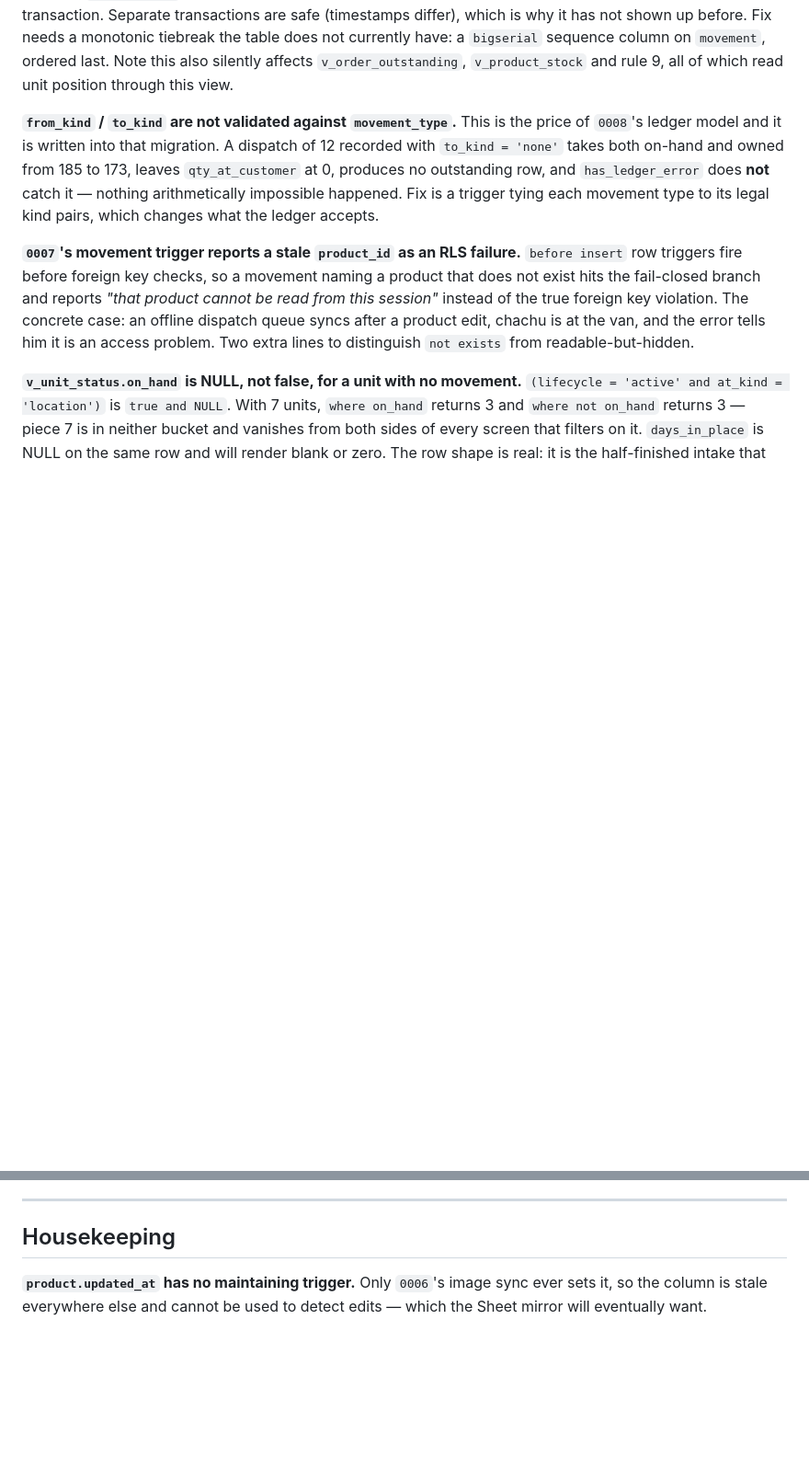
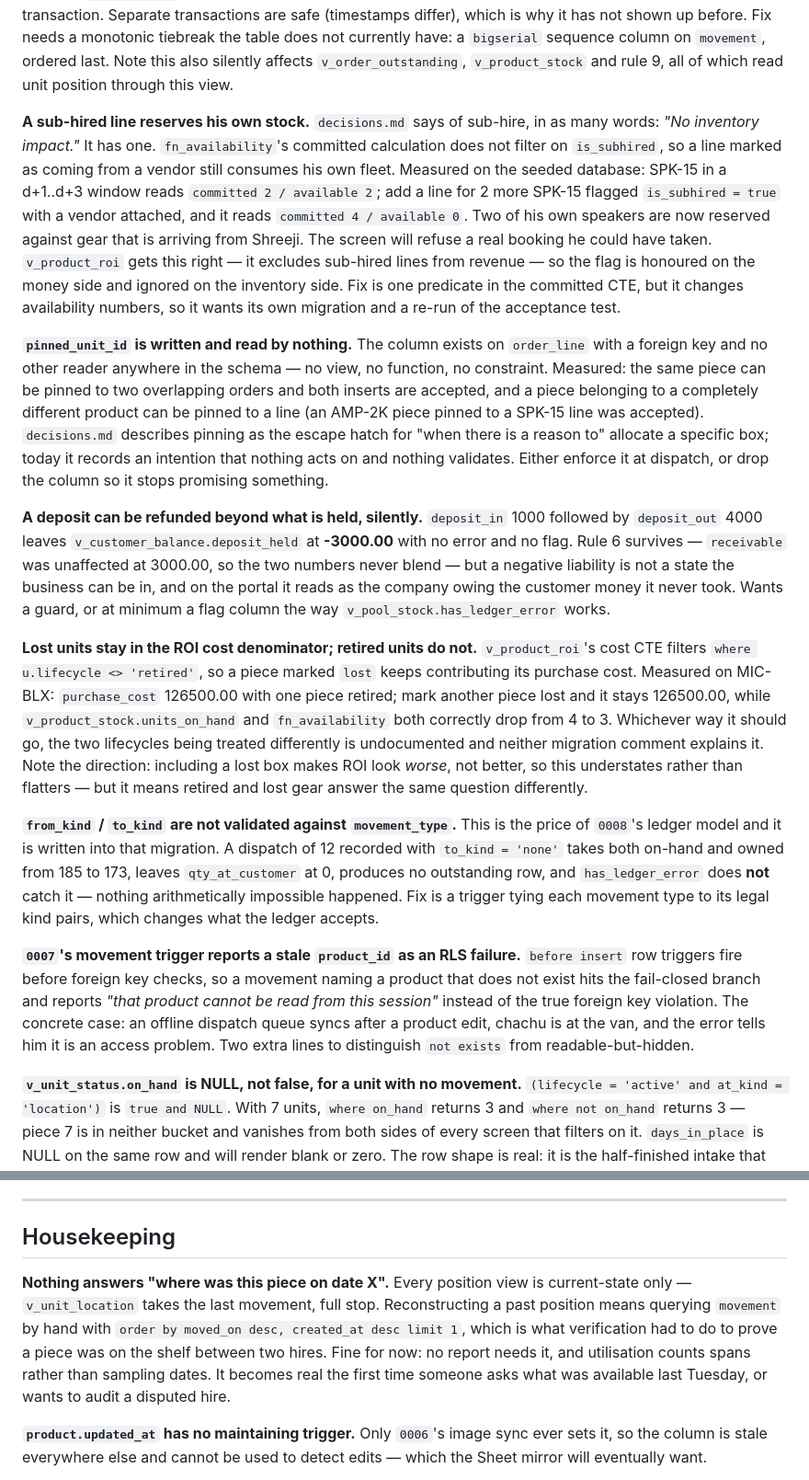
Before and after one commit to djnetworks/djnetworks, a Markdown page: docs/backlog.md, 2 parts joined by grey strips. Shown at 92% size. Rendered like a GitHub page; blank space fills up the shorter version.

Commit message:
Backlog: five findings from adversarial verification of the seeded fixture
Eleven scenarios run inline against the seeded database as rolled-back probes.
Seven passed, four found real defects.

The significant one: a sub-hired line reserves his own stock. decisions.md says
sub-hire has "No inventory impact"; fn_availability's committed calculation
does not filter on is_subhired, so SPK-15 goes from committed 2 / available 2
to committed 4 / available 0 when two sub-hired pieces are added. The screen
would refuse a real booking. v_product_roi honours the flag on the money side
and fn_availability ignores it on the inventory side.

Also: pinned_unit_id is read by nothing, and both a double-pin across
overlapping orders and a cross-product pin are accepted; a deposit can be
refunded past what is held, leaving deposit_held at -3000.00 silently; and lost
units stay in the ROI cost denominator while retired units are excluded, with
no comment explaining the difference.

Fixture verified unchanged afterwards: 9 products, 26 units, 49 movements,
6 orders, 10 lines, 5 ledger rows, no probe rows, balances and availability
identical.

Co-Authored-By: Claude Opus 5 <noreply@anthropic.com>

```diff
--- a/docs/backlog.md
+++ b/docs/backlog.md
@@ -53,6 +53,41 @@ transactions are safe (timestamps differ), which is why it has not shown up befo
 monotonic tiebreak the table does not currently have: a `bigserial` sequence column on `movement`,
 ordered last. Note this also silently affects `v_order_outstanding`, `v_product_stock` and rule 9,
 all of which read unit position through this view.
+
+**A sub-hired line reserves his own stock.** `decisions.md` says of sub-hire, in as many words:
+*"No inventory impact."* It has one. `fn_availability`'s committed calculation does not filter on
+`is_subhired`, so a line marked as coming from a vendor still consumes his own fleet. Measured on the
+seeded database: SPK-15 in a d+1..d+3 window reads `committed 2 / available 2`; add a line for 2 more
+SPK-15 flagged `is_subhired = true` with a vendor attached, and it reads `committed 4 / available 0`.
+Two of his own speakers are now reserved against gear that is arriving from Shreeji. The screen will
+refuse a real booking he could have taken. `v_product_roi` gets this right — it excludes sub-hired
+lines from revenue — so the flag is honoured on the money side and ignored on the inventory side.
+Fix is one predicate in the committed CTE, but it changes availability numbers, so it wants its own
+migration and a re-run of the acceptance test.
+
+**`pinned_unit_id` is written and read by nothing.** The column exists on `order_line` with a foreign
+key and no other reader anywhere in the schema — no view, no function, no constraint. Measured: the
+same piece can be pinned to two overlapping orders and both inserts are accepted, and a piece
+belonging to a completely different product can be pinned to a line (an AMP-2K piece pinned to a
+SPK-15 line was accepted). `decisions.md` describes pinning as the escape hatch for "when there is a
+reason to" allocate a specific box; today it records an intention that nothing acts on and nothing
+validates. Either enforce it at dispatch, or drop the column so it stops promising something.
+
+**A deposit can be refunded beyond what is held, silently.** `deposit_in` 1000 followed by
+`deposit_out` 4000 leaves `v_customer_balance.deposit_held` at **-3000.00** with no error and no
+flag. Rule 6 survives — `receivable` was unaffected at 3000.00, so the two numbers never blend — but
+a negative liability is not a state the business can be in, and on the portal it reads as the
+company owing the customer money it never took. Wants a guard, or at minimum a flag column the way
+`v_pool_stock.has_ledger_error` works.
+
+**Lost units stay in the ROI cost denominator; retired units do not.** `v_product_roi`'s cost CTE
+filters `where u.lifecycle <> 'retired'`, so a piece marked `lost` keeps contributing its purchase
+cost. Measured on MIC-BLX: `purchase_cost` 126500.00 with one piece retired; mark another piece lost
+and it stays 126500.00, while `v_product_stock.units_on_hand` and `fn_availability` both correctly
+drop from 4 to 3. Whichever way it should go, the two lifecycles being treated differently is
+undocumented and neither migration comment explains it. Note the direction: including a lost box
+makes ROI look *worse*, not better, so this understates rather than flatters — but it means retired
+and lost gear answer the same question differently.
 
 **`from_kind` / `to_kind` are not validated against `movement_type`.** This is the price of `0008`'s
 ledger model and it is written into that migration. A dispatch of 12 recorded with `to_kind = 'none'`
@@ -119,6 +154,13 @@ deleted. Harmless, but they read as live paths to anyone tracing what a delete w
 
 ## Housekeeping
 
+**Nothing answers "where was this piece on date X".** Every position view is current-state only —
+`v_unit_location` takes the last movement, full stop. Reconstructing a past position means querying
+`movement` by hand with `order by moved_on desc, created_at desc limit 1`, which is what verification
+had to do to prove a piece was on the shelf between two hires. Fine for now: no report needs it, and
+utilisation counts spans rather than sampling dates. It becomes real the first time someone asks what
+was available last Tuesday, or wants to audit a disputed hire.
+
 **`product.updated_at` has no maintaining trigger.** Only `0006`'s image sync ever sets it, so the
 column is stale everywhere else and cannot be used to detect edits — which the Sheet mirror will
 eventually want.
```
